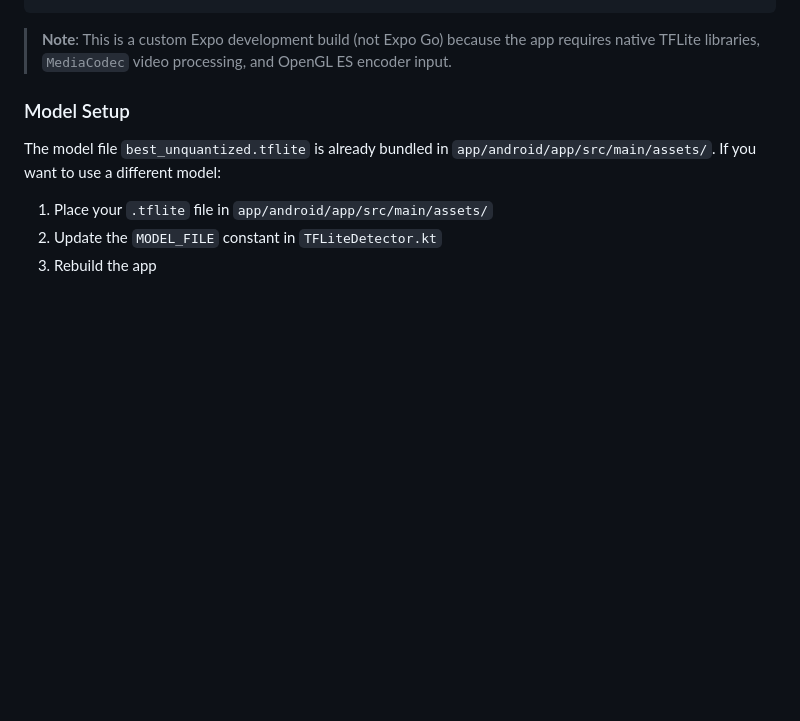
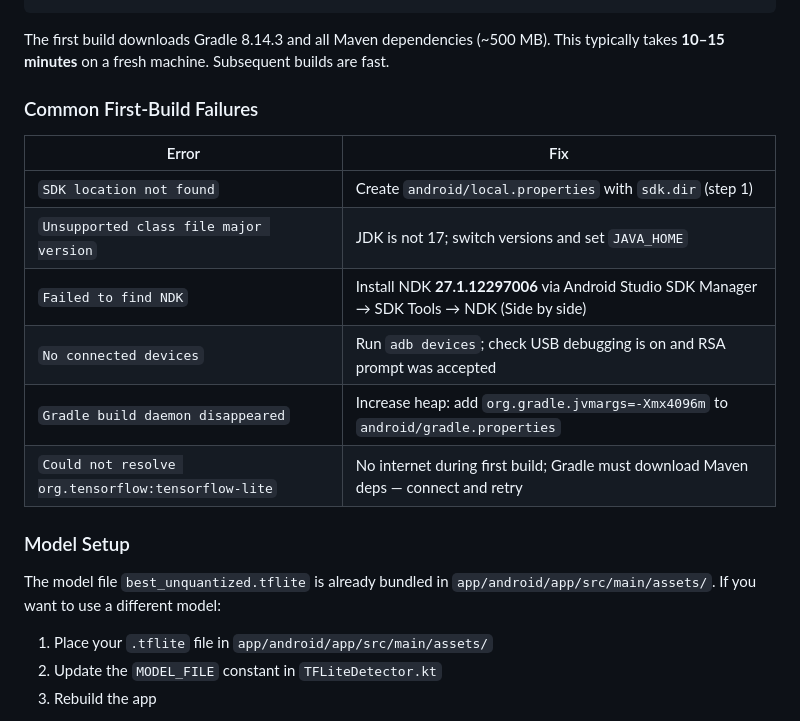
Before and after one commit to AliAshraf69420/ObjectDetectionAndTrackingMobileApp, a Markdown page: README.md, the part around one of its changes. GitHub-like rendering; blank space fills up the shorter version.

````diff
--- a/README.md
+++ b/README.md
@@ -191,7 +232,18 @@ npx expo prebuild --platform android
 npx expo run:android
 ```
 
-> **Note**: This is a custom Expo development build (not Expo Go) because the app requires native TFLite libraries, `MediaCodec` video processing, and OpenGL ES encoder input.
+The first build downloads Gradle 8.14.3 and all Maven dependencies (~500 MB). This typically takes **10–15 minutes** on a fresh machine. Subsequent builds are fast.
+
+### Common First-Build Failures
+
+| Error | Fix |
+|-------|-----|
+| `SDK location not found` | Create `android/local.properties` with `sdk.dir` (step 1) |
+| `Unsupported class file major version` | JDK is not 17; switch versions and set `JAVA_HOME` |
+| `Failed to find NDK` | Install NDK **27.1.12297006** via Android Studio SDK Manager → SDK Tools → NDK (Side by side) |
+| `No connected devices` | Run `adb devices`; check USB debugging is on and RSA prompt was accepted |
+| `Gradle build daemon disappeared` | Increase heap: add `org.gradle.jvmargs=-Xmx4096m` to `android/gradle.properties` |
+| `Could not resolve org.tensorflow:tensorflow-lite` | No internet during first build; Gradle must download Maven deps — connect and retry |
 
 ### Model Setup
 
````
Also changed, not shown: other parts of README.md (+53 -12 lines).
